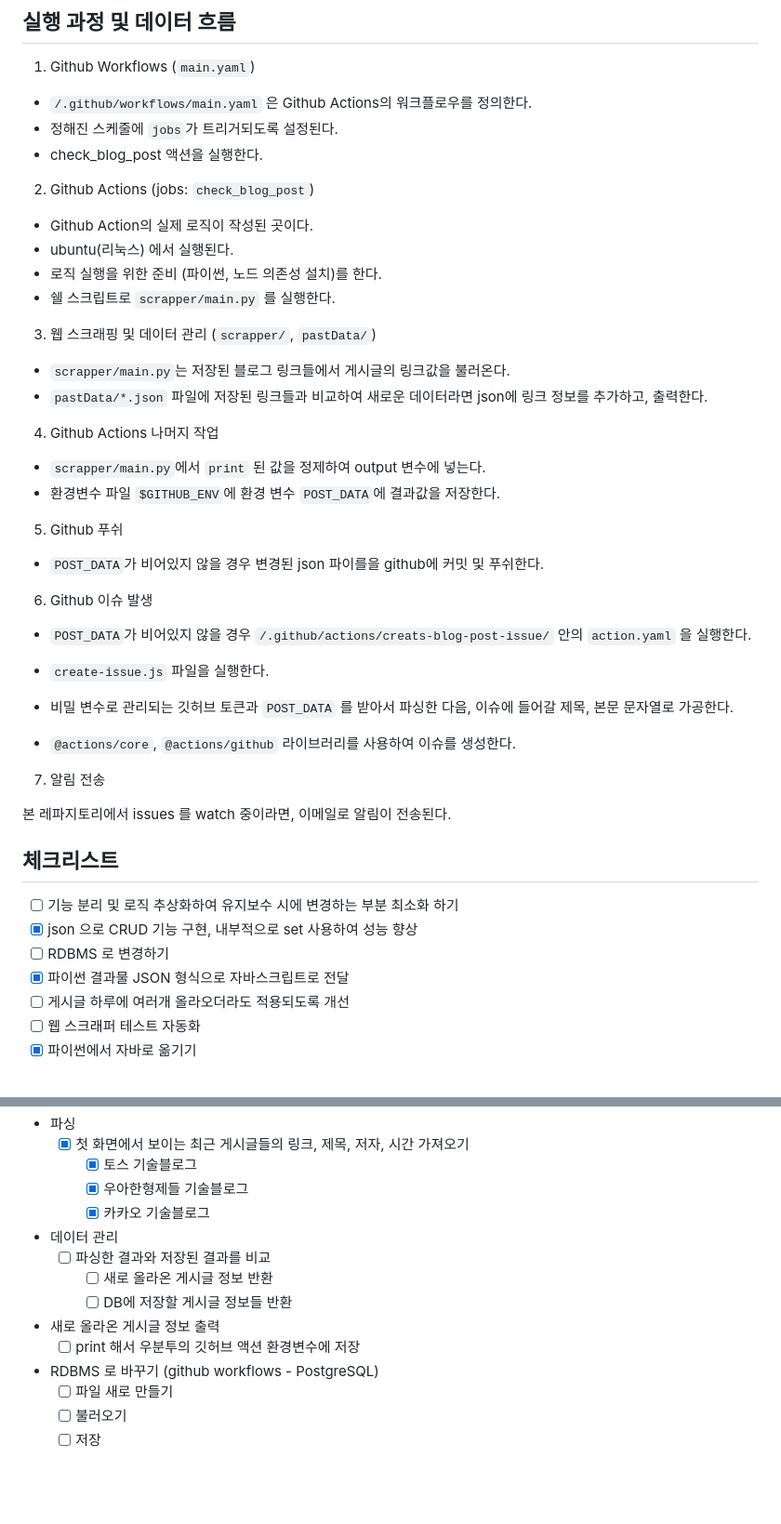
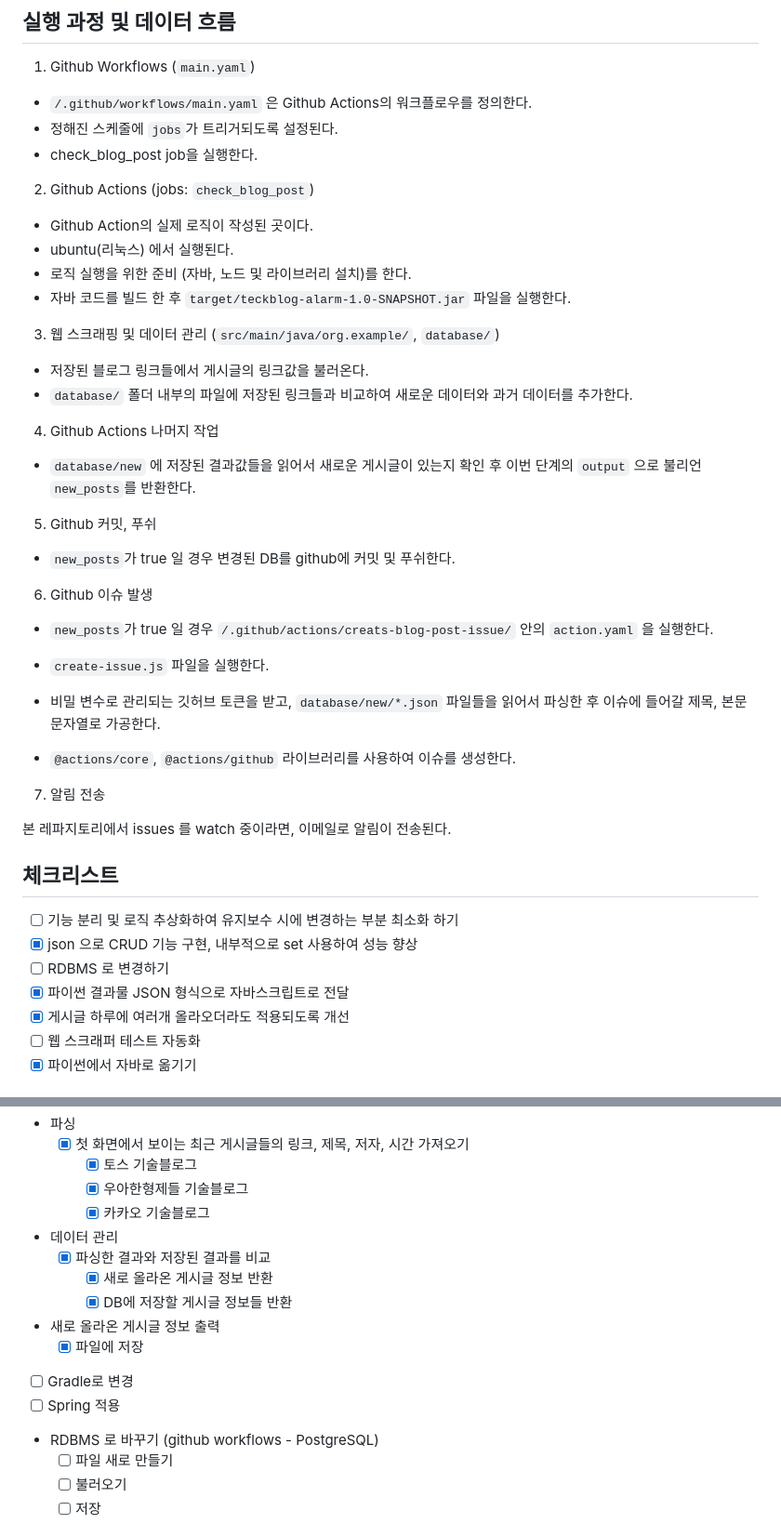
Before and after one commit to dgh06175/tech-blog-notification, a Markdown page: README.md, 2 parts joined by grey strips. Shown at 93% size. GitHub-like rendering; blank space fills up the shorter version.

Commit message:
docs: update README.md

```diff
--- a/README.md
+++ b/README.md
@@ -16,35 +16,34 @@
 
 - `/.github/workflows/main.yaml` 은 Github Actions의 워크플로우를 정의한다.
 - 정해진 스케줄에 `jobs`가 트리거되도록 설정된다.
-- check_blog_post 액션을 실행한다.
+- check_blog_post job을 실행한다.
 
 2. Github Actions (jobs: `check_blog_post`)
 
 - Github Action의 실제 로직이 작성된 곳이다.
 - ubuntu(리눅스) 에서 실행된다.
-- 로직 실행을 위한 준비 (파이썬, 노드 의존성 설치)를 한다.
-- 쉘 스크립트로 `scrapper/main.py` 를 실행한다.
+- 로직 실행을 위한 준비 (자바, 노드 및 라이브러리 설치)를 한다.
+- 자바 코드를 빌드 한 후 `target/teckblog-alarm-1.0-SNAPSHOT.jar` 파일을 실행한다.
 
-3. 웹 스크래핑 및 데이터 관리 (`scrapper/`, `pastData/`)
+3. 웹 스크래핑 및 데이터 관리 (`src/main/java/org.example/`, `database/`)
 
-- `scrapper/main.py`는 저장된 블로그 링크들에서 게시글의 링크값을 불러온다.
-- `pastData/*.json` 파일에 저장된 링크들과 비교하여 새로운 데이터라면 json에 링크 정보를 추가하고, 출력한다.
+- 저장된 블로그 링크들에서 게시글의 링크값을 불러온다.
+- `database/` 폴더 내부의 파일에 저장된 링크들과 비교하여 새로운 데이터와 과거 데이터를 추가한다.
 
 4. Github Actions 나머지 작업
 
-- `scrapper/main.py`에서 `print` 된 값을 정제하여 output 변수에 넣는다.
-- 환경변수 파일 `$GITHUB_ENV`에 환경 변수 `POST_DATA`에 결과값을 저장한다.
+- `database/new` 에 저장된 결과값들을 읽어서 새로운 게시글이 있는지 확인 후 이번 단계의 `output` 으로 불리언 `new_posts`를 반환한다.
 
-5. Github 푸쉬
+5. Github 커밋, 푸쉬
 
-- `POST_DATA`가 비어있지 않을 경우 변경된 json 파이를을 github에 커밋 및 푸쉬한다.
+- `new_posts`가 true 일 경우 변경된 DB를 github에 커밋 및 푸쉬한다.
 
 6. Github 이슈 발생
 
-- `POST_DATA`가 비어있지 않을 경우 `/.github/actions/creats-blog-post-issue/` 안의 `action.yaml` 을 실행한다.
+- `new_posts`가 true 일 경우 `/.github/actions/creats-blog-post-issue/` 안의 `action.yaml` 을 실행한다.
 
 - `create-issue.js` 파일을 실행한다.
-- 비밀 변수로 관리되는 깃허브 토큰과 `POST_DATA` 를 받아서 파싱한 다음, 이슈에 들어갈 제목, 본문 문자열로 가공한다.
+- 비밀 변수로 관리되는 깃허브 토큰을 받고, `database/new/*.json` 파일들을 읽어서 파싱한 후 이슈에 들어갈 제목, 본문 문자열로 가공한다.
 - `@actions/core`, `@actions/github` 라이브러리를 사용하여 이슈를 생성한다.
 
 7. 알림 전송
@@ -57,7 +56,7 @@
 - [x] json 으로 CRUD 기능 구현, 내부적으로 set 사용하여 성능 향상
 - [ ] RDBMS 로 변경하기
 - [x] 파이썬 결과물 JSON 형식으로 자바스크립트로 전달
-- [ ] 게시글 하루에 여러개 올라오더라도 적용되도록 개선
+- [x] 게시글 하루에 여러개 올라오더라도 적용되도록 개선
 - [ ] 웹 스크래퍼 테스트 자동화
 - [x] 파이썬에서 자바로 옮기기
 
@@ -76,12 +75,15 @@
         - [x] 카카오 기술블로그
 
 - 데이터 관리
-    - [ ] 파싱한 결과와 저장된 결과를 비교
-        - [ ] 새로 올라온 게시글 정보 반환
-        - [ ] DB에 저장할 게시글 정보들 반환
+    - [x] 파싱한 결과와 저장된 결과를 비교
+        - [x] 새로 올라온 게시글 정보 반환
+        - [x] DB에 저장할 게시글 정보들 반환
 
 - 새로 올라온 게시글 정보 출력
-    - [ ] print 해서 우분투의 깃허브 액션 환경변수에 저장
+    - [x] 파일에 저장
+
+- [ ] Gradle로 변경
+- [ ] Spring 적용
 
 - RDBMS 로 바꾸기 (github workflows - PostgreSQL)
     - [ ] 파일 새로 만들기
```
